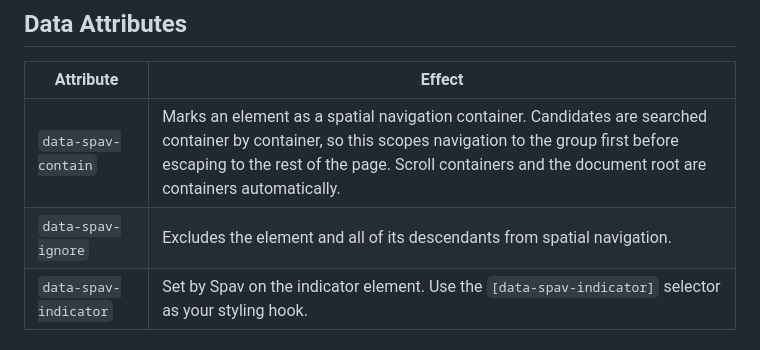
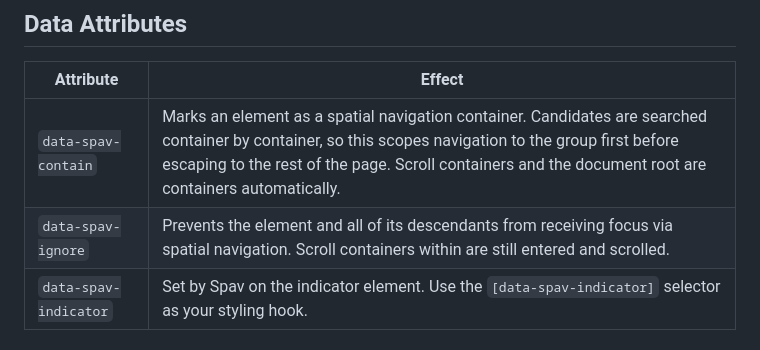
Before and after one commit to martin-ukhanov/spav, a Markdown page: README.md, the part around the change. Drawn GitHub-style.

```diff
--- a/README.md
+++ b/README.md
@@ -121,7 +121,7 @@ requestAnimationFrame(raf);
 | Attribute             | Effect                                                                                                                                                                                                                                                          |
 | --------------------- | --------------------------------------------------------------------------------------------------------------------------------------------------------------------------------------------------------------------------------------------------------------- |
 | `data-spav-contain`   | Marks an element as a spatial navigation container. Candidates are searched container by container, so this scopes navigation to the group first before escaping to the rest of the page. Scroll containers and the document root are containers automatically. |
-| `data-spav-ignore`    | Excludes the element and all of its descendants from spatial navigation.                                                                                                                                                                                        |
+| `data-spav-ignore`    | Prevents the element and all of its descendants from receiving focus via spatial navigation. Scroll containers within are still entered and scrolled.                                                                                                           |
 | `data-spav-indicator` | Set by Spav on the indicator element. Use the `[data-spav-indicator]` selector as your styling hook.                                                                                                                                                            |
 
 ## License
```
